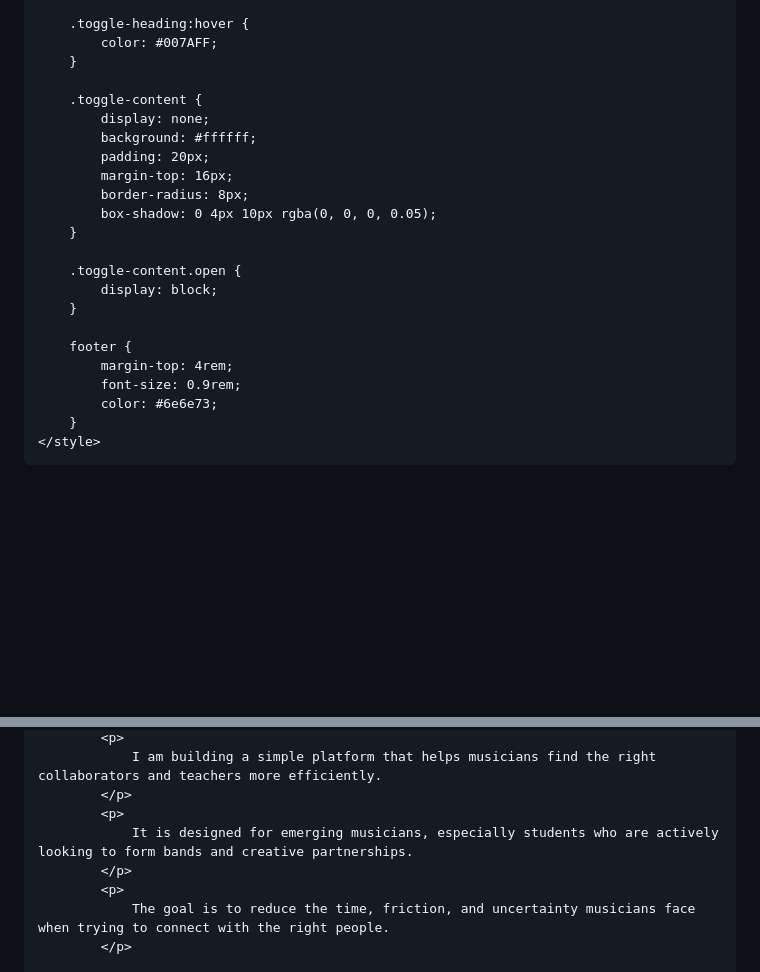
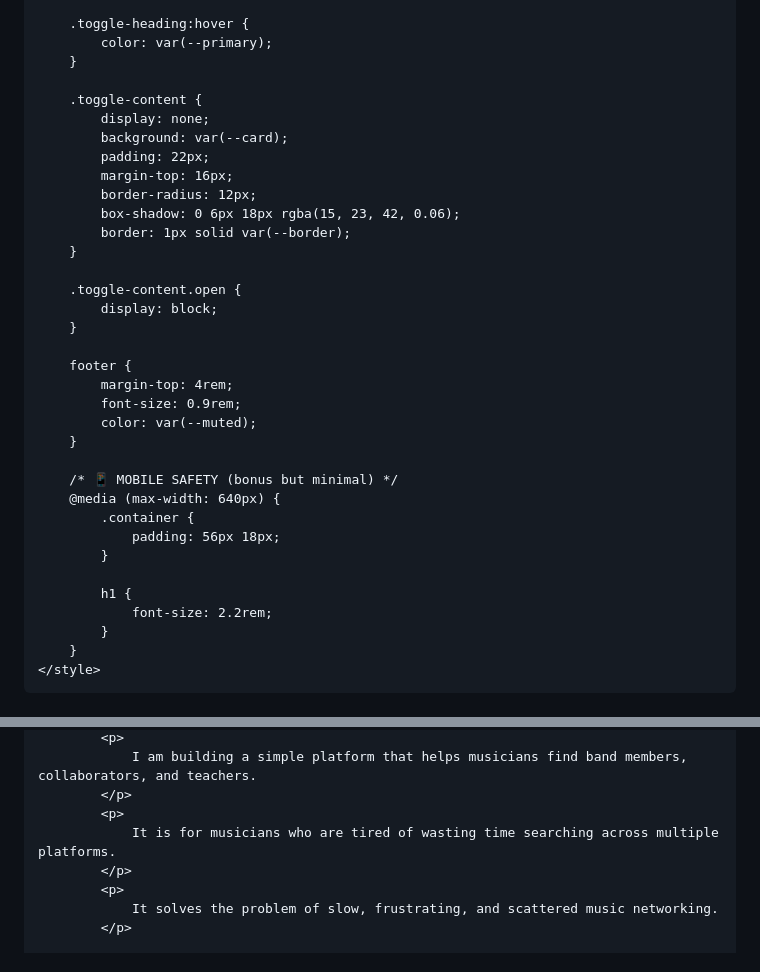
Before and after one commit to jpark60-prog/Jun-Park-Website-, a Markdown page: README.md, 2 parts joined by grey strips. GitHub-like rendering; blank space fills up the shorter version.

```diff
--- a/README.md
+++ b/README.md
@@ -78,16 +103,17 @@
         }
 
         .toggle-heading:hover {
-            color: #007AFF;
+            color: var(--primary);
         }
 
         .toggle-content {
             display: none;
-            background: #ffffff;
-            padding: 20px;
+            background: var(--card);
+            padding: 22px;
             margin-top: 16px;
-            border-radius: 8px;
-            box-shadow: 0 4px 10px rgba(0, 0, 0, 0.05);
+            border-radius: 12px;
+            box-shadow: 0 6px 18px rgba(15, 23, 42, 0.06);
+            border: 1px solid var(--border);
         }
 
         .toggle-content.open {
@@ -97,7 +123,18 @@
         footer {
             margin-top: 4rem;
             font-size: 0.9rem;
-            color: #6e6e73;
+            color: var(--muted);
+        }
+
+        /* 📱 MOBILE SAFETY (bonus but minimal) */
+        @media (max-width: 640px) {
+            .container {
+                padding: 56px 18px;
+            }
+
+            h1 {
+                font-size: 2.2rem;
+            }
         }
     </style>
 </head>
@@ -137,10 +174,10 @@
             <p>
-                I am building a simple platform that helps musicians find the right collaborators and teachers more efficiently.
+                I am building a simple platform that helps musicians find band members, collaborators, and teachers.
             </p>
             <p>
-                It is designed for emerging musicians, especially students who are actively looking to form bands and creative partnerships.
+                It is for musicians who are tired of wasting time searching across multiple platforms.
             </p>
             <p>
-                The goal is to reduce the time, friction, and uncertainty musicians face when trying to connect with the right people.
+                It solves the problem of slow, frustrating, and scattered music networking.
             </p>
 
```
Also changed, not shown: other parts of README.md (+50 -23 lines).
